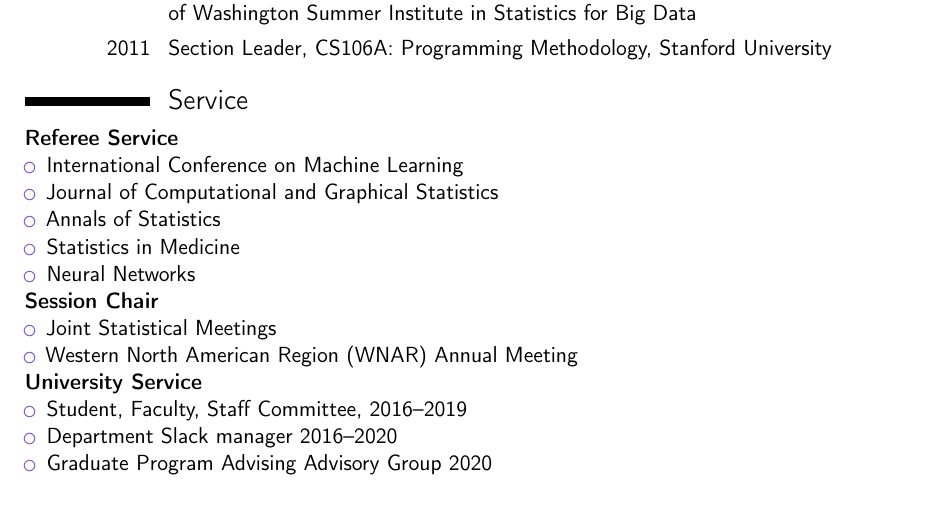
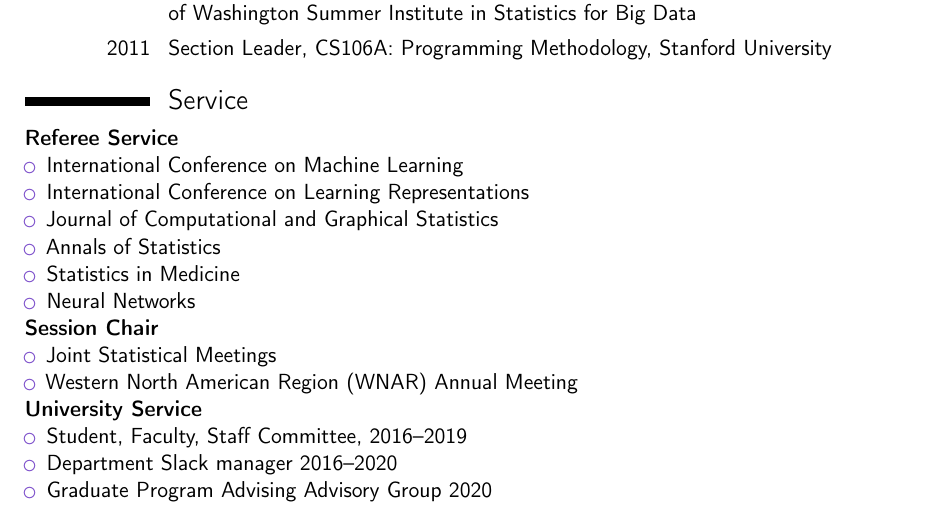
Before and after one commit to jjfeng/jjfeng.github.io, a LaTeX CV (cv.tex): part of page 3 of 3, cut so that both start at the same text. Compiled offline with pdfLaTeX.

Commit message:
update reviewer status

```diff
--- a/cv.tex
+++ b/cv.tex
@@ -149,6 +149,7 @@
 \textbf{Referee Service}
 \begin{itemize}
         \item International Conference on Machine Learning
+        \item International Conference on Learning Representations
 	\item Journal of Computational and Graphical Statistics
 	\item Annals of Statistics
 	\item Statistics in Medicine
```
Also changed, not shown: cv.pdf.
